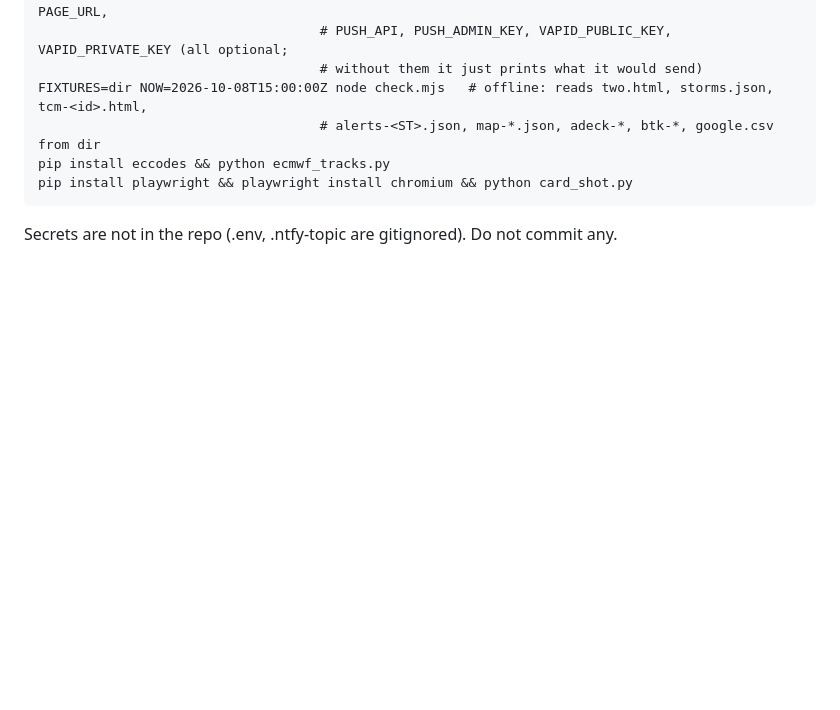
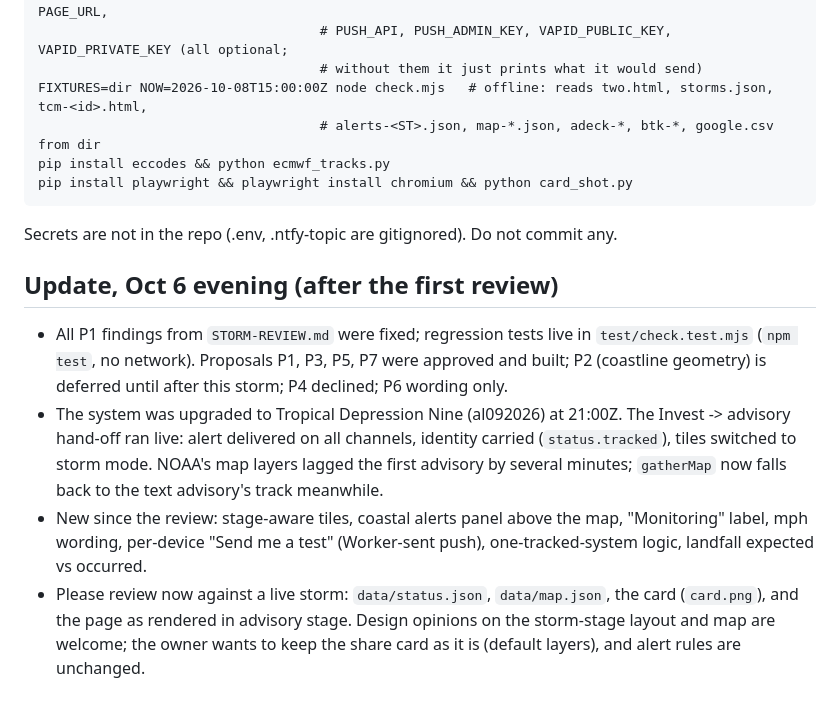
Before and after one commit to dhale2909/gulf-storm-watch, a Markdown page: CODEX-HANDOFF.md, the part around the change. Rendered like a GitHub page; blank space fills up the shorter version.

Commit message:
Handoff notes: post-review update [skip ci]
Co-Authored-By: Claude Fable 5.1 <noreply@anthropic.com>

```diff
--- a/CODEX-HANDOFF.md
+++ b/CODEX-HANDOFF.md
@@ -62,3 +62,15 @@ as "update". Channels: private ntfy topic (with business "play" text from a secr
     pip install eccodes && python ecmwf_tracks.py
     pip install playwright && playwright install chromium && python card_shot.py
 Secrets are not in the repo (.env, .ntfy-topic are gitignored). Do not commit any.
+
+## Update, Oct 6 evening (after the first review)
+- All P1 findings from `STORM-REVIEW.md` were fixed; regression tests live in `test/check.test.mjs` (`npm test`, no network).
+  Proposals P1, P3, P5, P7 were approved and built; P2 (coastline geometry) is deferred until after this storm; P4 declined; P6 wording only.
+- The system was upgraded to Tropical Depression Nine (al092026) at 21:00Z. The Invest -> advisory hand-off ran live:
+  alert delivered on all channels, identity carried (`status.tracked`), tiles switched to storm mode. NOAA's map layers
+  lagged the first advisory by several minutes; `gatherMap` now falls back to the text advisory's track meanwhile.
+- New since the review: stage-aware tiles, coastal alerts panel above the map, "Monitoring" label, mph wording,
+  per-device "Send me a test" (Worker-sent push), one-tracked-system logic, landfall expected vs occurred.
+- Please review now against a live storm: `data/status.json`, `data/map.json`, the card (`card.png`), and the page as
+  rendered in advisory stage. Design opinions on the storm-stage layout and map are welcome; the owner wants to keep
+  the share card as it is (default layers), and alert rules are unchanged.
```
